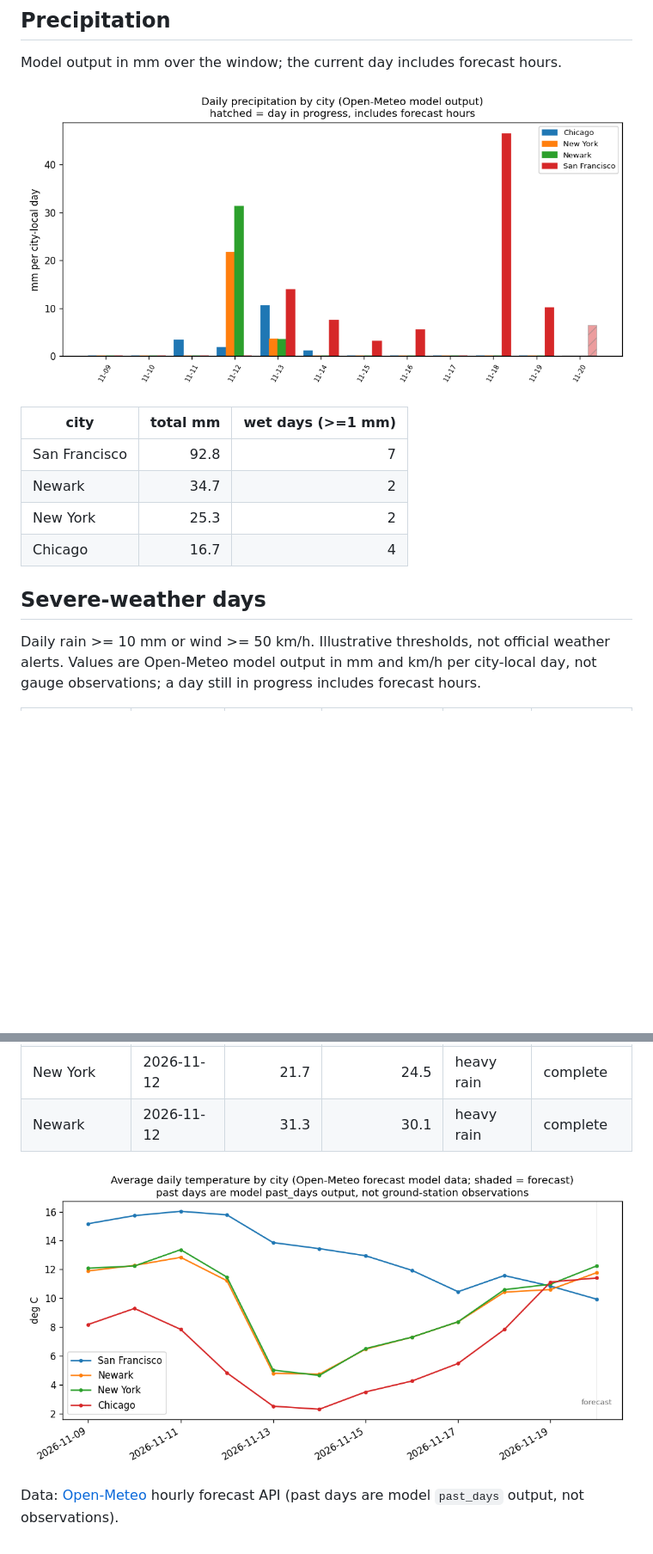
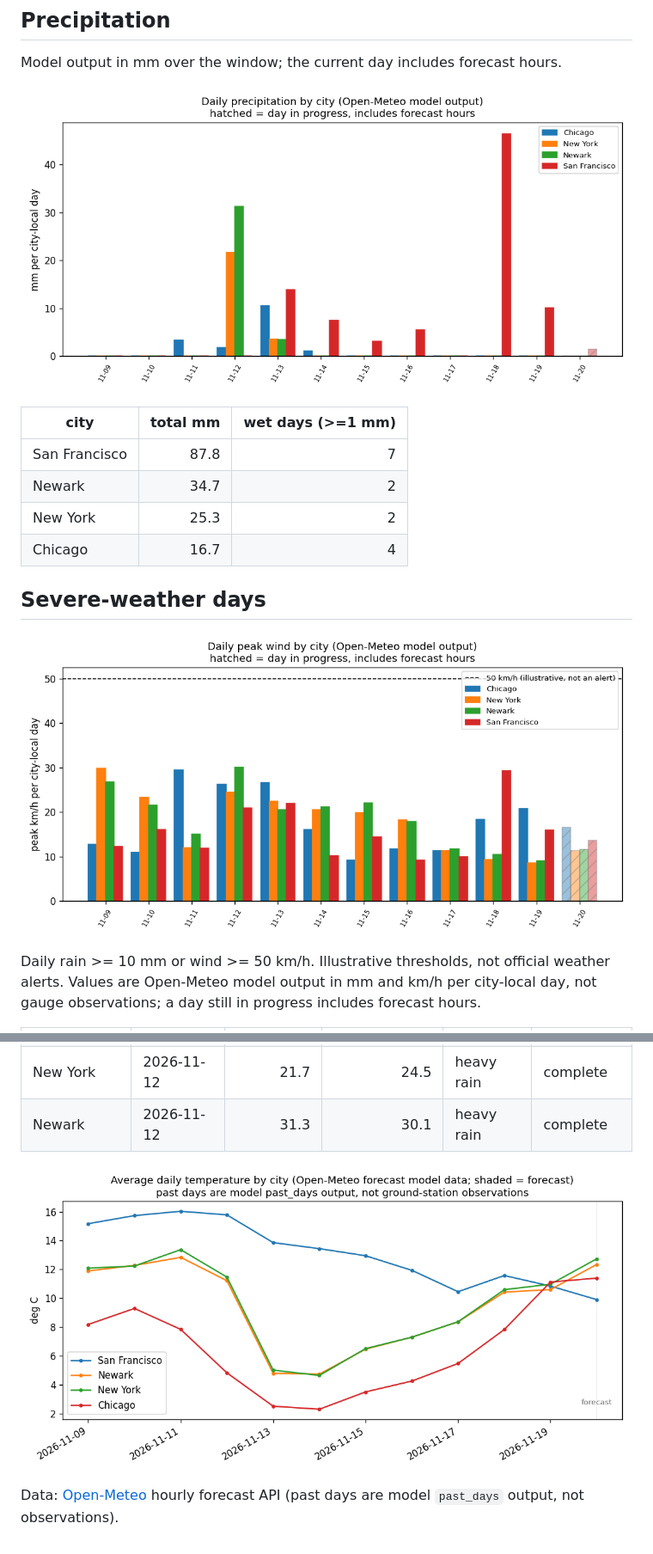
Before and after one commit to vinithaappanna/weather-warehouse, a Markdown page: reports/dashboard.md, 2 parts joined by grey strips. Shown at 86% size. Drawn GitHub-style; pictures changed too: reports/avg_temp_by_city.png, reports/precip_by_city.png, reports/wind_by_city.png (added); blank space fills up the shorter version.

Commit message:
Add daily peak-wind chart (shared bar helper, illustrative threshold line); refresh data

```diff
--- a/reports/dashboard.md
+++ b/reports/dashboard.md
@@ -62,12 +62,14 @@ Model output in mm over the window; the current day includes forecast hours.
 
 | city | total mm | wet days (>=1 mm) |
 | --- | ---: | ---: |
-| San Francisco | 92.8 | 7 |
+| San Francisco | 87.8 | 7 |
 | Newark | 34.7 | 2 |
 | New York | 25.3 | 2 |
 | Chicago | 16.7 | 4 |
 
 ## Severe-weather days
+
+![Daily peak wind by city](wind_by_city.png)
 
 Daily rain >= 10 mm or wind >= 50 km/h. Illustrative thresholds, not official weather alerts. Values are Open-Meteo model output in mm and km/h per city-local day, not gauge observations; a day still in progress includes forecast hours.
 
```
Also changed, not shown: other parts of reports/dashboard.md (+5 -5 lines), 4 other files.
